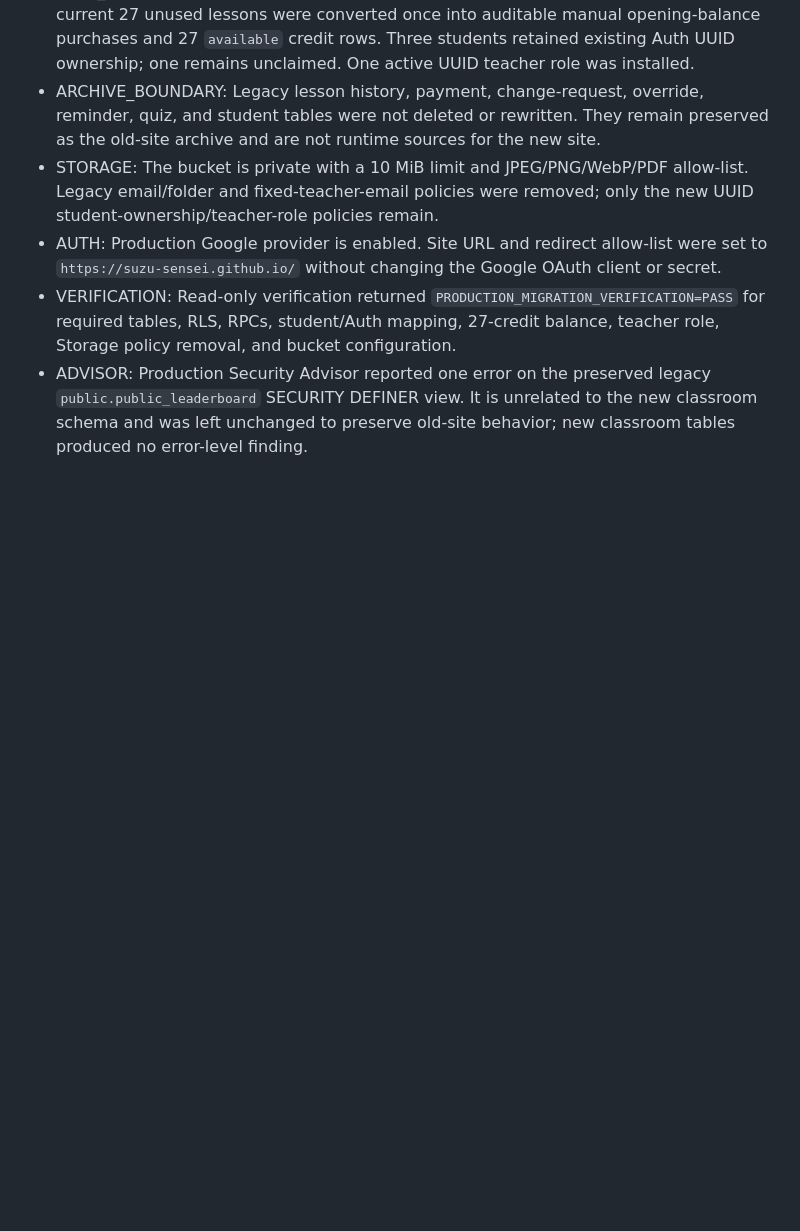
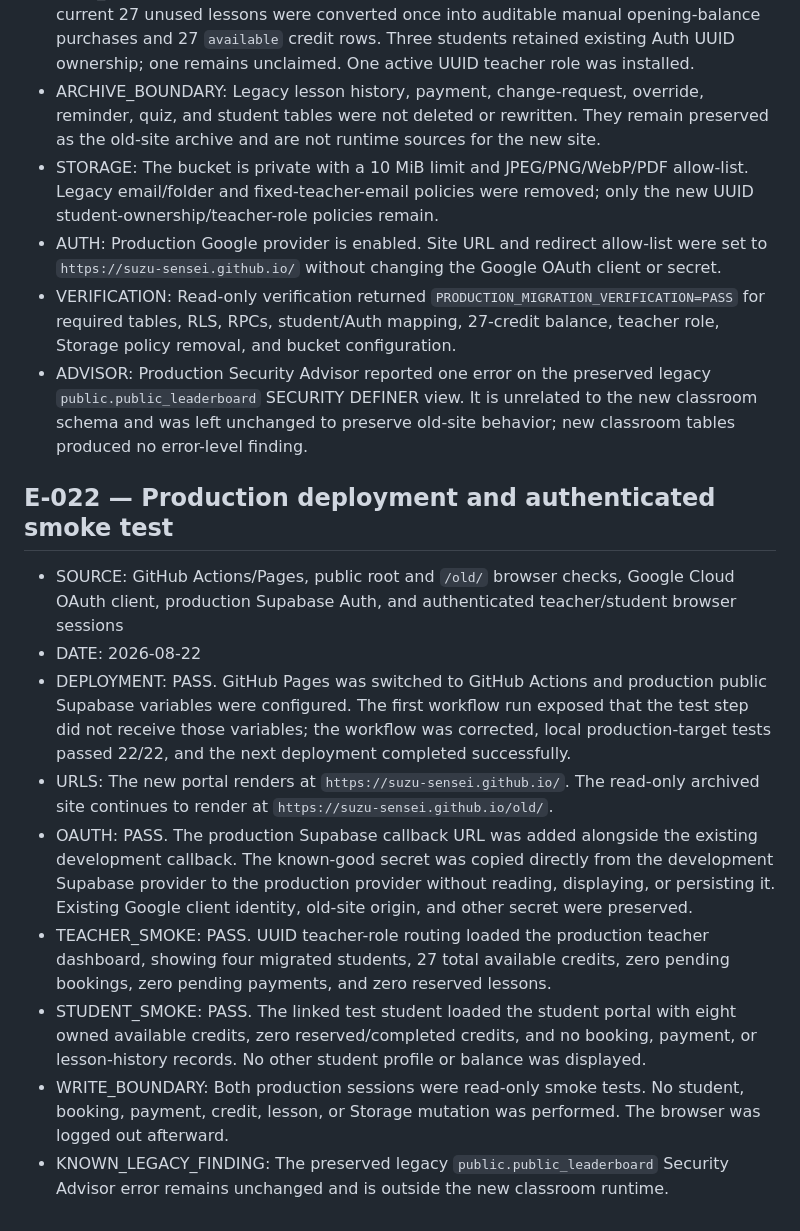
Before and after one commit to suzu-sensei/suzu-sensei.github.io, a Markdown page: EVIDENCE/INDEX.md, the part around the change. Drawn GitHub-style; blank space fills up the shorter version.

Commit message:
Document verified production release

```diff
--- a/EVIDENCE/INDEX.md
+++ b/EVIDENCE/INDEX.md
@@ -185,3 +185,15 @@
 - AUTH: Production Google provider is enabled. Site URL and redirect allow-list were set to `https://suzu-sensei.github.io/` without changing the Google OAuth client or secret.
 - VERIFICATION: Read-only verification returned `PRODUCTION_MIGRATION_VERIFICATION=PASS` for required tables, RLS, RPCs, student/Auth mapping, 27-credit balance, teacher role, Storage policy removal, and bucket configuration.
 - ADVISOR: Production Security Advisor reported one error on the preserved legacy `public.public_leaderboard` SECURITY DEFINER view. It is unrelated to the new classroom schema and was left unchanged to preserve old-site behavior; new classroom tables produced no error-level finding.
+
+## E-022 — Production deployment and authenticated smoke test
+
+- SOURCE: GitHub Actions/Pages, public root and `/old/` browser checks, Google Cloud OAuth client, production Supabase Auth, and authenticated teacher/student browser sessions
+- DATE: 2026-08-22
+- DEPLOYMENT: PASS. GitHub Pages was switched to GitHub Actions and production public Supabase variables were configured. The first workflow run exposed that the test step did not receive those variables; the workflow was corrected, local production-target tests passed 22/22, and the next deployment completed successfully.
+- URLS: The new portal renders at `https://suzu-sensei.github.io/`. The read-only archived site continues to render at `https://suzu-sensei.github.io/old/`.
+- OAUTH: PASS. The production Supabase callback URL was added alongside the existing development callback. The known-good secret was copied directly from the development Supabase provider to the production provider without reading, displaying, or persisting it. Existing Google client identity, old-site origin, and other secret were preserved.
+- TEACHER_SMOKE: PASS. UUID teacher-role routing loaded the production teacher dashboard, showing four migrated students, 27 total available credits, zero pending bookings, zero pending payments, and zero reserved lessons.
+- STUDENT_SMOKE: PASS. The linked test student loaded the student portal with eight owned available credits, zero reserved/completed credits, and no booking, payment, or lesson-history records. No other student profile or balance was displayed.
+- WRITE_BOUNDARY: Both production sessions were read-only smoke tests. No student, booking, payment, credit, lesson, or Storage mutation was performed. The browser was logged out afterward.
+- KNOWN_LEGACY_FINDING: The preserved legacy `public.public_leaderboard` Security Advisor error remains unchanged and is outside the new classroom runtime.
```
Also changed, not shown: STATUS/CURRENT.md (+7 -2 lines).
